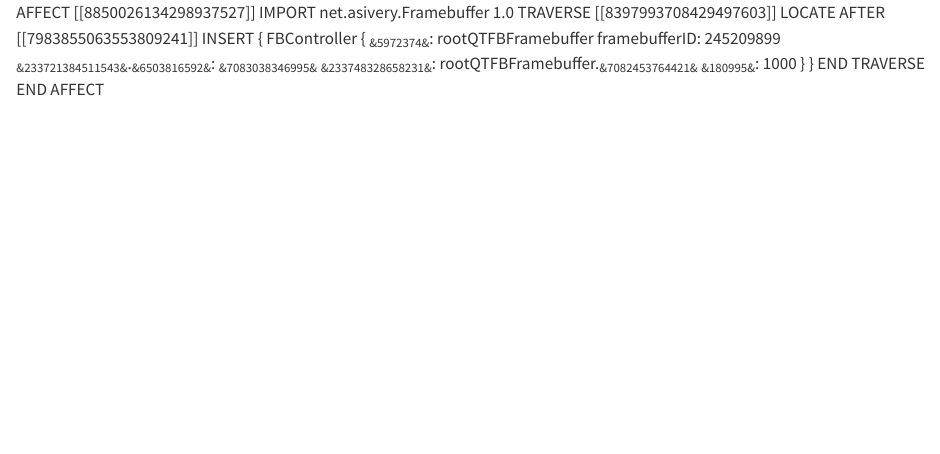
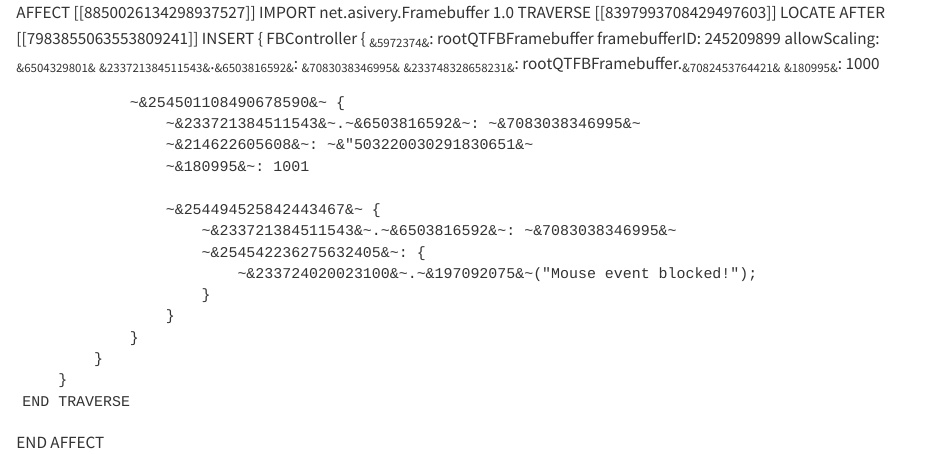
Before and after one commit to asivery/qtfb, a Quarto document (xovi/root-fb.qmd): the page in a window 1100 px wide, from its top. Rendered offline with R 4.5, knitr and Pandoc in place of Quarto, with nearby package versions.

Commit message:
Add RGB565, rebuild root QMD

```diff
--- a/xovi/root-fb.qmd
+++ b/xovi/root-fb.qmd
@@ -6,9 +6,23 @@
             FBController {
                 ~&5972374&~: rootQTFBFramebuffer
                 framebufferID: 245209899
+                allowScaling: ~&6504329801&~
                 ~&233721384511543&~.~&6503816592&~: ~&7083038346995&~
                 ~&233748328658231&~: rootQTFBFramebuffer.~&7082453764421&~
                 ~&180995&~: 1000
+
+                ~&254501108490678590&~ {
+                    ~&233721384511543&~.~&6503816592&~: ~&7083038346995&~
+                    ~&214622605608&~: ~&"503220030291830651&~
+                    ~&180995&~: 1001
+
+                    ~&254494525842443467&~ {
+                        ~&233721384511543&~.~&6503816592&~: ~&7083038346995&~
+                        ~&254542236275632405&~: {
+                            ~&233724020023100&~.~&197092075&~("Mouse event blocked!");
+                        }
+                    }
+                }
             }
         }
     END TRAVERSE
```
Also changed, not shown: 2 other files.
